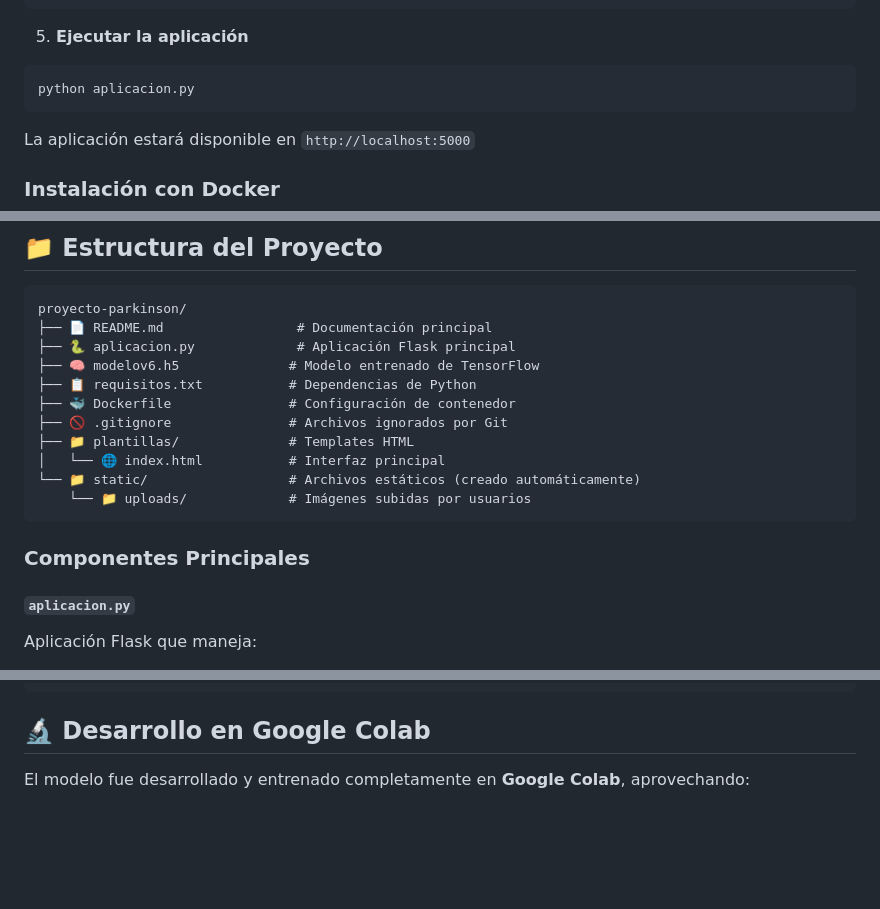
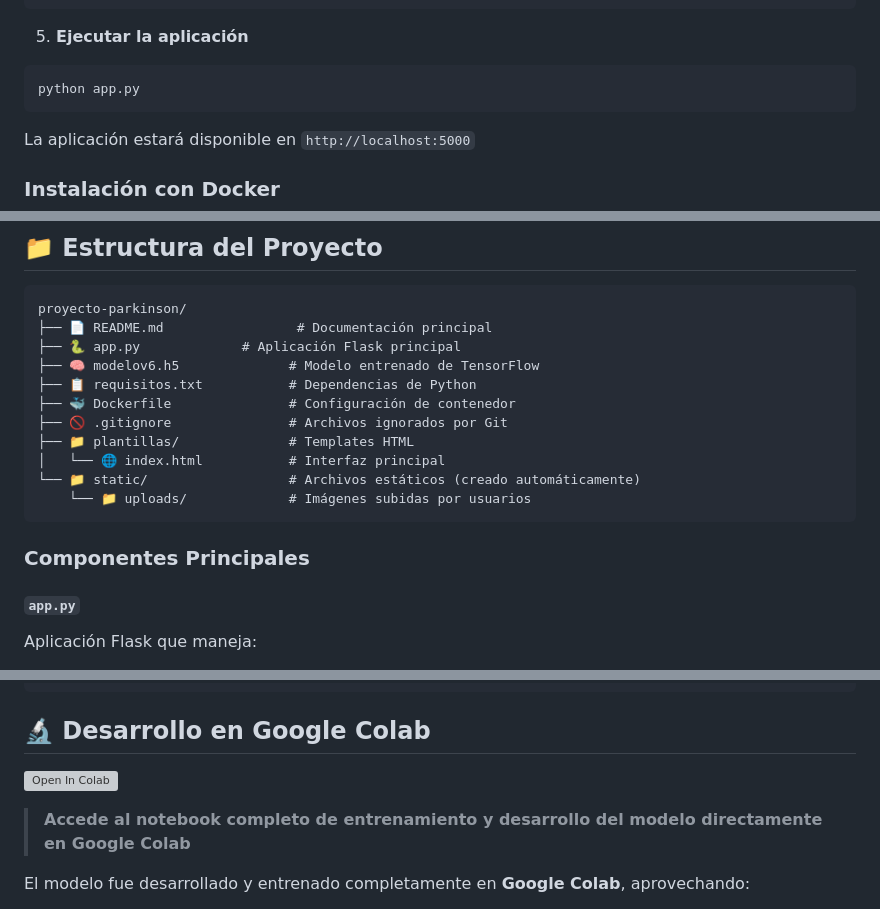
Before and after one commit to picantitoDev/ai, a Markdown page: README.md, 3 parts joined by grey strips. Drawn GitHub-style; blank space fills up the shorter version; grey boxes are pictures that could not be loaded.

````diff
--- a/README.md
+++ b/README.md
@@ -104,7 +104,7 @@ mkdir -p static/uploads
 
 5. **Ejecutar la aplicación**
 ```bash
-python aplicacion.py
+python app.py
 ```
 
 La aplicación estará disponible en `http://localhost:5000`
@@ -152,7 +152,7 @@ docker run -p 5000:5000 parkinson-detector
 ```
 proyecto-parkinson/
 ├── 📄 README.md                 # Documentación principal
-├── 🐍 aplicacion.py             # Aplicación Flask principal
+├── 🐍 app.py             # Aplicación Flask principal
 ├── 🧠 modelov6.h5              # Modelo entrenado de TensorFlow
 ├── 📋 requisitos.txt           # Dependencias de Python
 ├── 🐳 Dockerfile               # Configuración de contenedor
@@ -165,7 +165,7 @@ proyecto-parkinson/
 
 ### Componentes Principales
 
-#### `aplicacion.py`
+#### `app.py`
 Aplicación Flask que maneja:
 - Carga y procesamiento de imágenes
 - Inferencia del modelo neuronal
@@ -256,6 +256,10 @@ callbacks = [
 ```
 
 ## 🔬 Desarrollo en Google Colab
+
+[![Open In Colab](https://colab.research.google.com/assets/colab-badge.svg)](https://colab.research.google.com/drive/18W2KbdZMAz3q5c0Y3wW1g9l0HvNMvv1-?usp=sharing)
+
+> **Accede al notebook completo de entrenamiento y desarrollo del modelo directamente en Google Colab**
 
 El modelo fue desarrollado y entrenado completamente en **Google Colab**, aprovechando:
 
````
Also changed, not shown: other parts of README.md (+1 -1 lines).
